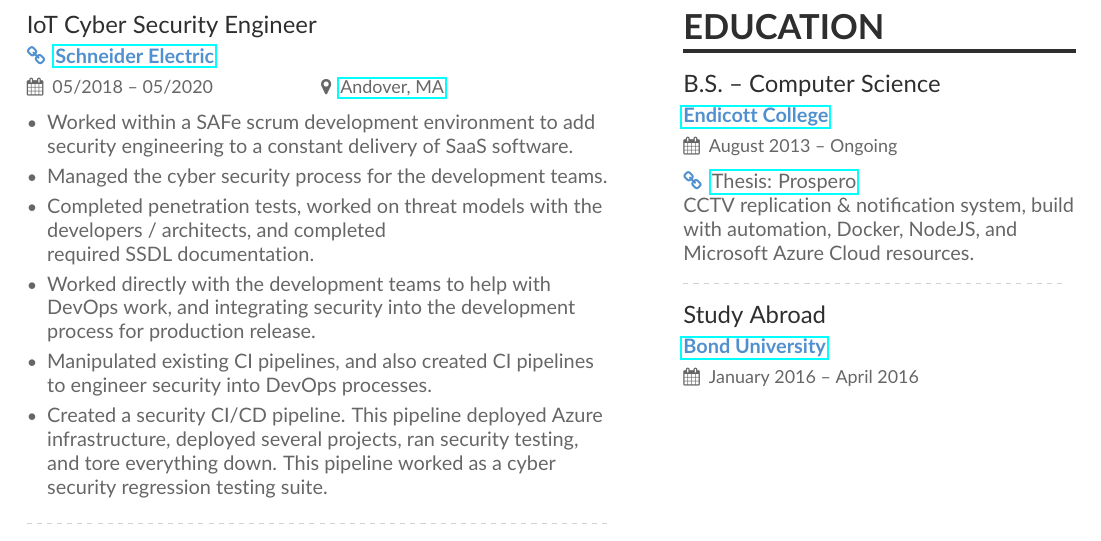
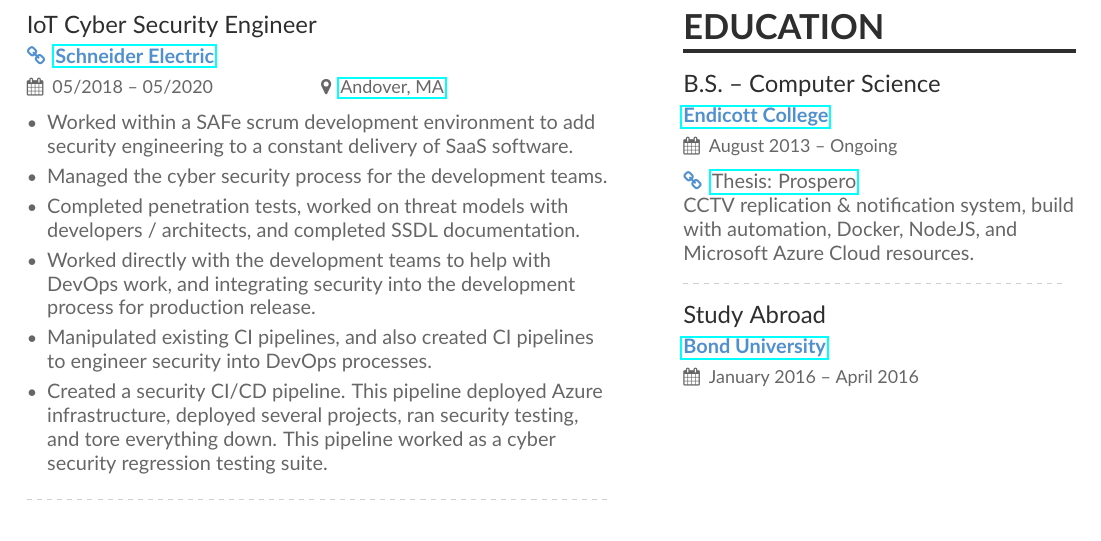
Before and after one commit to zchryr/resume, a LaTeX document (main.tex): part of page 2 of 2, cut so that both start at the same text. Compiled offline with pdfLaTeX.

Commit message:
Reworded.

```diff
--- a/main.tex
+++ b/main.tex
@@ -89,7 +89,7 @@
 \begin{itemize}
   \item Worked within a SAFe scrum development environment to add security engineering to a constant delivery of SaaS software.
   \item Managed the cyber security process for the development teams.
-  \item Completed penetration tests, worked on threat models with the developers / architects, and completed\\ required SSDL documentation.
+  \item Completed penetration tests, worked on threat models with\\ developers / architects, and completed SSDL documentation.
   \item Worked directly with the development teams to help with\\ DevOps work, and integrating security into the development\\ process for production release.
   \item Manipulated existing CI pipelines, and also created CI pipelines to engineer security into DevOps processes.
   \item Created a security CI/CD pipeline. This pipeline deployed Azure infrastructure, deployed several projects, ran security testing, and tore everything down. This pipeline worked as a cyber\\ security regression testing suite.
```
